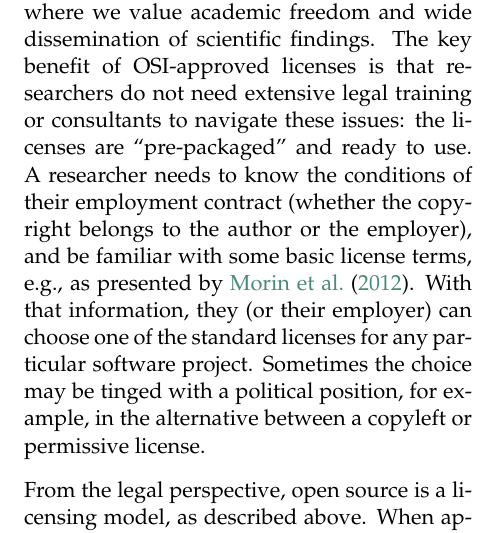
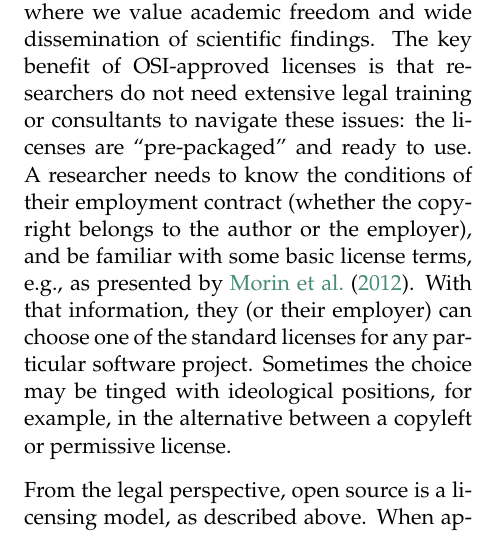
Before and after one commit to labarba/oss_in_rr, a LaTeX document (Barba2022-oss_in_rr.tex): part of one column of page 3 of 10, cut so that both start at the same text. Compiled offline with pdfLaTeX.

Commit message:
word swap, for #1

```diff
--- a/Barba2022-oss_in_rr.tex
+++ b/Barba2022-oss_in_rr.tex
@@ -180,7 +180,7 @@ The key benefit of OSI-approved licenses is that researchers do not need extensi
 the licenses are ``pre-packaged'' and ready to use.
 A researcher needs to know the conditions of their employment contract (whether the copyright belongs to the author or the employer), and be familiar with some basic license terms, e.g., as presented by \cite{morin2012}.
 With that information, they (or their employer) can choose one of the standard licenses for any particular software project.
-Sometimes the choice may be tinged with a political position, for example, in the alternative between a copyleft or permissive license.
+Sometimes the choice may be tinged with ideological positions, for example, in the alternative between a copyleft or permissive license.
 
 From the legal perspective, open source is a licensing model, as described above.
 When applied to research software, it contributes to transparency of the computational workflow and availability for others to use/modify/redistribute the software, one of the requisites of reproducibility.
```
